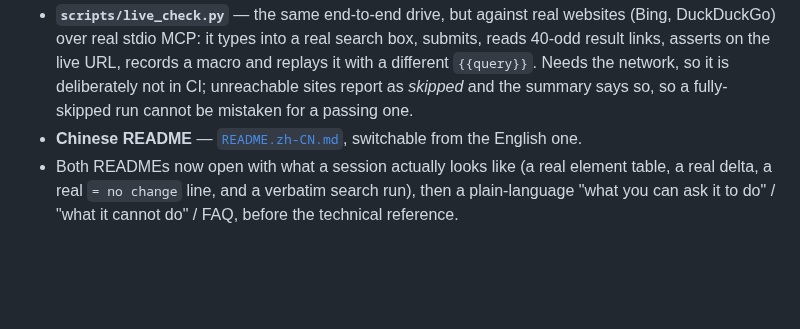
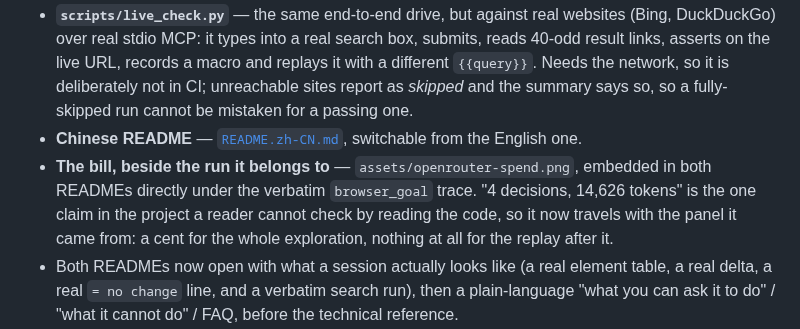
Before and after one commit to jiawei686/jev-ultrafast-mcp, a Markdown page: CHANGELOG.md, the part around the change. Rendered like a GitHub page; blank space fills up the shorter version.

```diff
--- a/CHANGELOG.md
+++ b/CHANGELOG.md
@@ -18,6 +18,10 @@ All notable changes to this project are documented here. The format follows
   Needs the network, so it is deliberately not in CI; unreachable sites report as *skipped* and the
   summary says so, so a fully-skipped run cannot be mistaken for a passing one.
 - **Chinese README** — [`README.zh-CN.md`](README.zh-CN.md), switchable from the English one.
+- **The bill, beside the run it belongs to** — `assets/openrouter-spend.png`, embedded in both
+  READMEs directly under the verbatim `browser_goal` trace. "4 decisions, 14,626 tokens" is the one
+  claim in the project a reader cannot check by reading the code, so it now travels with the panel
+  it came from: a cent for the whole exploration, nothing at all for the replay after it.
 - Both READMEs now open with what a session actually looks like (a real element table, a real delta,
   a real `= no change` line, and a verbatim search run), then a plain-language "what you can ask it
   to do" / "what it cannot do" / FAQ, before the technical reference.
```
Also changed, not shown: README.md (+6 -0 lines), README.zh-CN.md (+5 -0 lines), assets/openrouter-spend.png (added), 1 other file.
